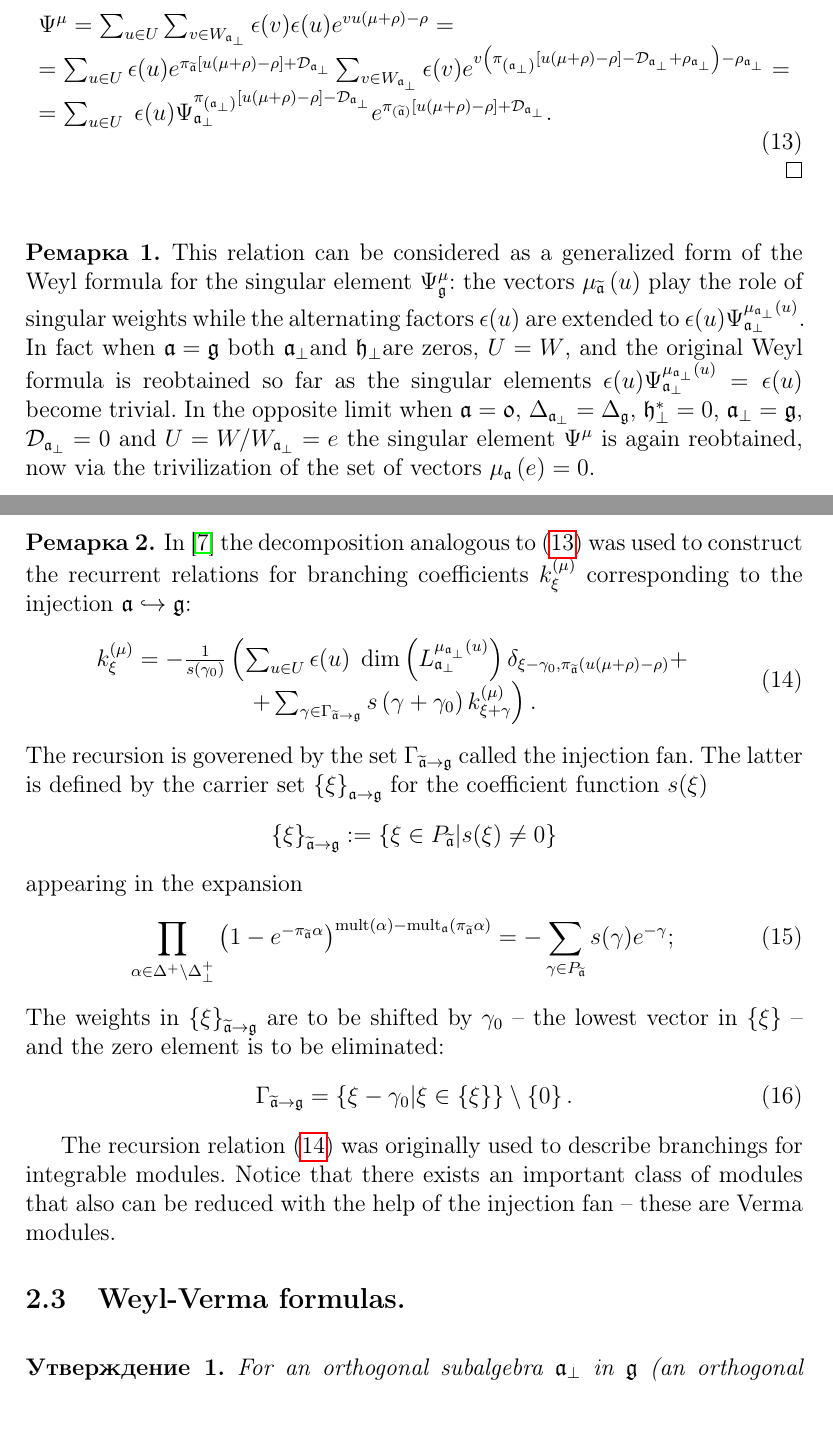
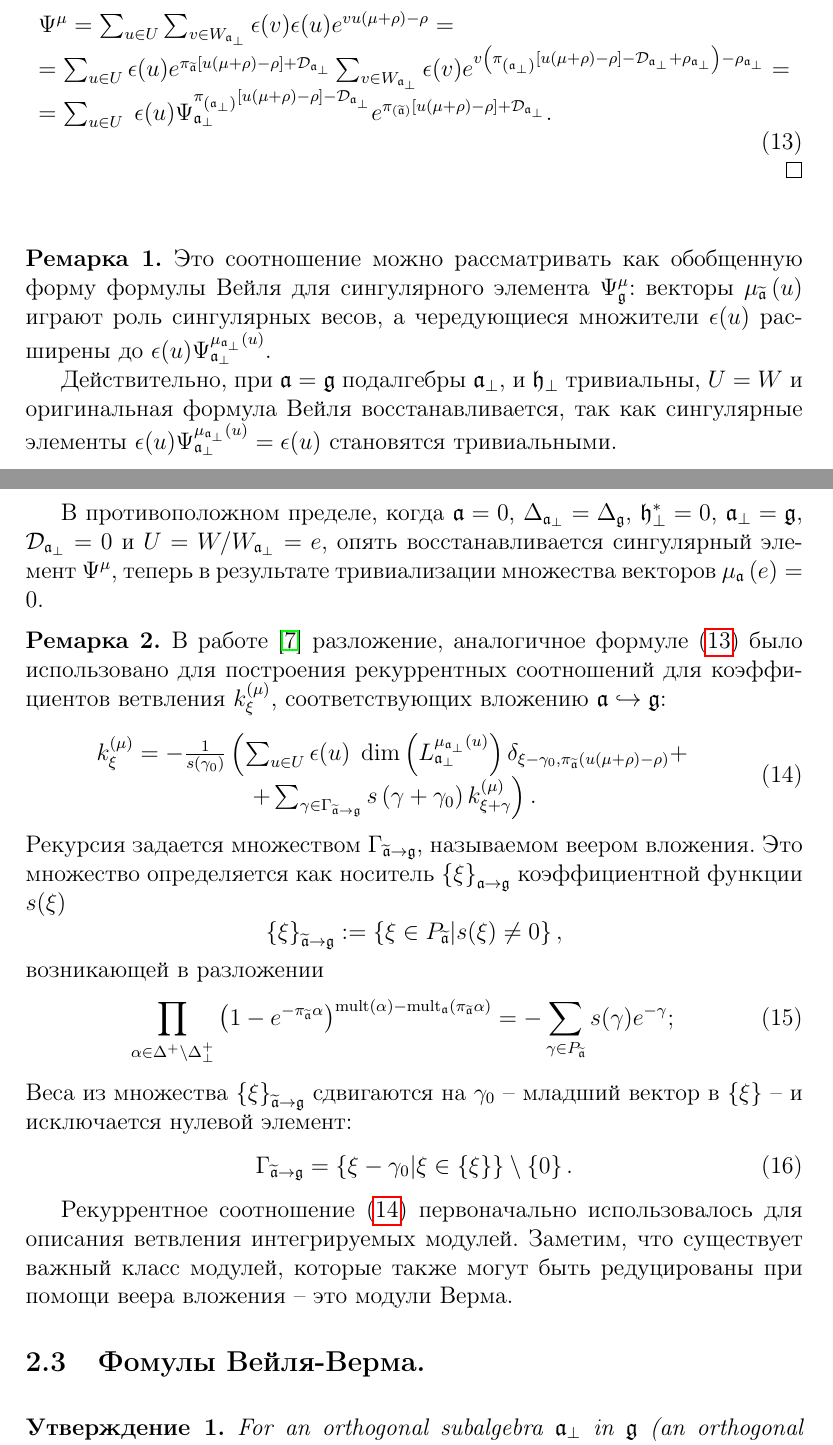
Before and after one commit to naa/Articles, a LaTeX paper (AffineLieAlgebras/MQFT2010/article-ru.tex): two parts of pages 7 and 8 of 16, joined at a grey line, cut so that both start at the same text, the shorter picture padded with empty space. Compiled offline with pdfLaTeX.

Commit message:
More work on translation

```diff
--- a/AffineLieAlgebras/MQFT2010/article-ru.tex
+++ b/AffineLieAlgebras/MQFT2010/article-ru.tex
@@ -367,29 +367,22 @@ _{\left( \frak{a}_{\perp }\right) }\left[ u(\mu +\rho )-\rho
 \bigskip
 
 \begin{remark}
-This relation can be considered as a generalized form of the Weyl formula
-for the singular element $\Psi _{\frak{g}}^{\mu }$: the vectors $\mu _{%
-\widetilde{\mathfrak{a}}}\left( u\right) $ play the role of singular weights
-while the alternating factors $\epsilon (u)$ are extended to $\epsilon
-(u)\Psi _{\frak{a}_{\perp }}^{\mu _{\frak{a}_{\perp }}\left( u\right) }$. In
-fact when $\frak{a=g}$ both $\frak{a}_{\perp }$and $\frak{h}_{\perp }$are
-zeros, $U=W$, and\ the original Weyl formula is reobtained so far as the singular elements $\epsilon (u)\Psi _{\frak{a}_{\perp
-}}^{\mu _{\frak{a}_{\perp }}\left( u\right) }=\epsilon (u)$ become trivial.
- In the opposite
-limit when $\frak{a=0}$, $\Delta _{\frak{a}_{\perp }}=\Delta _{\frak{g}}$, $%
+Это соотношение можно рассматривать как обобщенную форму формулы Вейля для сингулярного элемента $\Psi _{\frak{g}}^{\mu }$: векторы $\mu _{%
+\widetilde{\mathfrak{a}}}\left( u\right) $ играют роль сингулярных весов, а чередующиеся множители  $\epsilon (u)$ расширены до $\epsilon
+(u)\Psi _{\frak{a}_{\perp }}^{\mu _{\frak{a}_{\perp }}\left( u\right) }$.
+
+Действительно, при  $\frak{a=g}$ подалгебры  $\frak{a}_{\perp }$, и $\frak{h}_{\perp }$ тривиальны, $U=W$ и оригинальная формула Вейля восстанавливается, так как сингулярные элементы $\epsilon (u)\Psi _{\frak{a}_{\perp %
+}}^{\mu _{\frak{a}_{\perp }}\left( u\right) }=\epsilon (u)$ становятся  тривиальными.
+
+В противоположном пределе, когда $\frak{a}=0$, $\Delta _{\frak{a}_{\perp }}=\Delta _{\frak{g}}$, $%
 \frak{h}_{\perp }^{\ast }=0$, $\frak{a}_{\perp }=\frak{g}$, $\mathcal{D}_{%
-\frak{a}_{\perp }}=0$ and $U=W/W_{\frak{a}_{\perp }}=e$ the singular element
- $\Psi ^{\mu }$ is again reobtained, now via the trivilization of the set of
- vectors $\mu _{\af}\left( e\right) =0$.
+\frak{a}_{\perp }}=0$ и $U=W/W_{\frak{a}_{\perp }}=e$, опять восстанавливается сингулярный элемент
+ $\Psi ^{\mu }$, теперь в результате тривиализации множества векторов $\mu _{\af}\left( e\right) =0$.
 \end{remark}
 
 \begin{remark}
 
-In \cite
-{2010arXiv1007.0318L} the decomposition analogous to (\ref{singular main}) was
-used to construct the recurrent relations for branching coefficients $k_{\xi
-}^{\left( \mu \right) }$ corresponding to the injection $\frak{a}%
-\hookrightarrow \frak{g}$:
+В работе \cite{2010arXiv1007.0318L} разложение, аналогичное формуле (\ref{singular main}) было использовано для построения рекуррентных соотношений для коэффициентов ветвления $k_{\xi}^{\left( \mu \right) }$, соответствующих вложению  $\frak{a}\hookrightarrow \frak{g}$:
 \begin{equation}
 \begin{array}{c}
 k_{\xi }^{\left( \mu \right) }=-\frac{1}{s\left( \gamma _{0}\right) }\left(
@@ -402,37 +395,30 @@ _{\perp }}\left( u\right) }\right) \delta _{\xi -\gamma _{0},\pi _{%
 \end{array}
 \label{recurrent rel}
 \end{equation}
-The recursion is goverened by the set $\Gamma _{\widetilde{\frak{a}}%
-\rightarrow \frak{g}}$ called the injection fan. The latter is defined by the
-carrier set $\left\{ \xi \right\} _{\frak{a}\rightarrow \frak{g}}$ for the
-coefficient function $s(\xi )$
+Рекурсия задается множеством  $\Gamma _{\widetilde{\frak{a}}\rightarrow \frak{g}}$, называемом веером вложения. Это множество определяется как носитель  $\left\{ \xi \right\}_{\frak{a}\rightarrow \frak{g}}$  коэффициентной функции $s(\xi )$
 \begin{equation*}
 \left\{ \xi \right\} _{\widetilde{\frak{a}}\rightarrow \frak{g}}:=\left\{
-\xi \in P_{\widetilde{\frak{a}}}|s(\xi )\neq 0\right\}
+\xi \in P_{\widetilde{\frak{a}}}|s(\xi )\neq 0\right\},
 \end{equation*}
-appearing in the expansion
+возникающей в разложении
 \begin{equation}
 \prod_{\alpha \in \Delta ^{+}\setminus \Delta _{\bot }^{+}}\left( 1-e^{-\pi
 _{\widetilde{\frak{a}}}\alpha }\right) ^{\mathrm{mult}(\alpha )-\mathrm{mult}%
 _{\frak{a}}(\pi _{\widetilde{\frak{a}}}\alpha )}=-\sum_{\gamma \in P_{%
 \widetilde{\frak{a}}}}s(\gamma )e^{-\gamma };\quad
 \end{equation}
-The weights in $\left\{ \xi \right\} _{\widetilde{\frak{a}}\rightarrow \frak{%
-g}}$ are to be shifted by $\gamma _{0}$ -- the lowest vector in $\left\{ \xi
-\right\} $ -- and the zero element is to be eliminated:
+Веса из множества $\left\{ \xi \right\} _{\widetilde{\frak{a}}\rightarrow \frak{%
+g}}$ сдвигаются на $\gamma _{0}$ -- младший вектор в $\left\{ \xi
+\right\} $ -- и исключается нулевой элемент:
 \begin{equation}
 \Gamma _{\widetilde{\frak{a}}\rightarrow \frak{g}}=\left\{ \xi -\gamma
 _{0}|\xi \in \left\{ \xi \right\} \right\} \setminus \left\{ 0\right\} .
 \end{equation}
 
-The recursion relation (\ref{recurrent rel}) was originally used to
-describe branchings for integrable modules. Notice that there exists an
-important class of modules that also can be reduced with the help of the
-injection fan --
-these are Verma modules.
+Рекуррентное соотношение (\ref{recurrent rel}) первоначально использовалось для описания ветвления интегрируемых модулей. Заметим, что существует важный класс модулей, которые также могут быть редуцированы при помощи веера вложения -- это модули Верма.
 \end{remark}
 
-\subsection{Weyl-Verma formulas.}
+\subsection{Фомулы Вейля-Верма.}
 
 \begin{statement}
 \bigskip For an orthogonal subalgebra $\frak{a}_{\perp }$ in $\frak{g}$ (an
```
